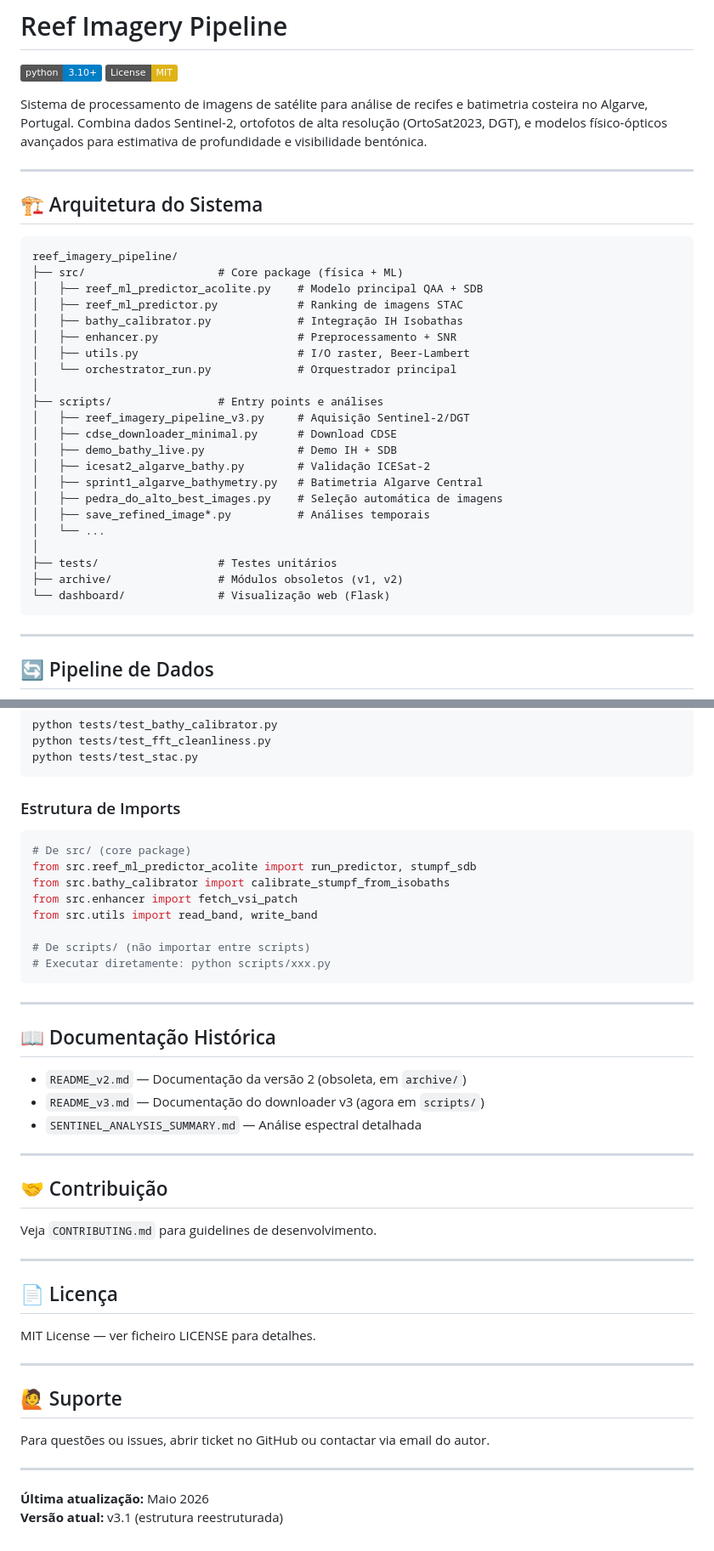
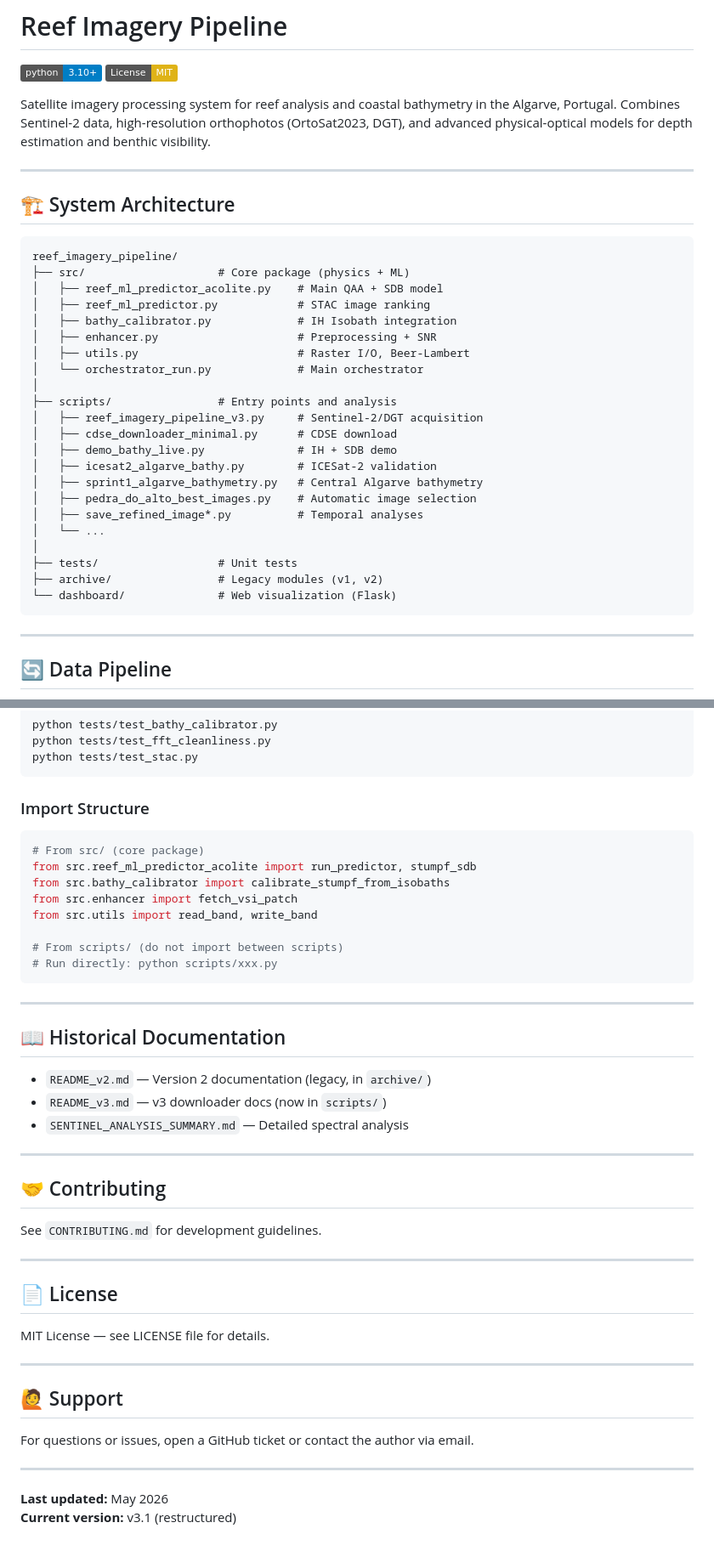
Before and after one commit to 3ruiruirui-sketch/reef-imagery-pipeline, a Markdown page: README.md, 2 parts joined by grey strips. Shown at 85% size. GitHub-like rendering; badges without logos.

````diff
--- a/README.md
+++ b/README.md
@@ -3,40 +3,40 @@
 [![Python 3.10+](https://img.shields.io/badge/python-3.10+-blue.svg)](https://www.python.org/downloads/)
 [![License: MIT](https://img.shields.io/badge/License-MIT-yellow.svg)](https://opensource.org/licenses/MIT)
 
-Sistema de processamento de imagens de satélite para análise de recifes e batimetria costeira no Algarve, Portugal. Combina dados Sentinel-2, ortofotos de alta resolução (OrtoSat2023, DGT), e modelos físico-ópticos avançados para estimativa de profundidade e visibilidade bentónica.
+Satellite imagery processing system for reef analysis and coastal bathymetry in the Algarve, Portugal. Combines Sentinel-2 data, high-resolution orthophotos (OrtoSat2023, DGT), and advanced physical-optical models for depth estimation and benthic visibility.
 
 ---
 
-## 🏗️ Arquitetura do Sistema
+## 🏗️ System Architecture
 
 ```
 reef_imagery_pipeline/
-├── src/                    # Core package (física + ML)
-│   ├── reef_ml_predictor_acolite.py    # Modelo principal QAA + SDB
-│   ├── reef_ml_predictor.py            # Ranking de imagens STAC
-│   ├── bathy_calibrator.py             # Integração IH Isobathas
-│   ├── enhancer.py                     # Preprocessamento + SNR
-│   ├── utils.py                        # I/O raster, Beer-Lambert
-│   └── orchestrator_run.py             # Orquestrador principal
+├── src/                    # Core package (physics + ML)
+│   ├── reef_ml_predictor_acolite.py    # Main QAA + SDB model
+│   ├── reef_ml_predictor.py            # STAC image ranking
+│   ├── bathy_calibrator.py             # IH Isobath integration
+│   ├── enhancer.py                     # Preprocessing + SNR
+│   ├── utils.py                        # Raster I/O, Beer-Lambert
+│   └── orchestrator_run.py             # Main orchestrator
 │
-├── scripts/                # Entry points e análises
-│   ├── reef_imagery_pipeline_v3.py     # Aquisição Sentinel-2/DGT
-│   ├── cdse_downloader_minimal.py      # Download CDSE
-│   ├── demo_bathy_live.py              # Demo IH + SDB
-│   ├── icesat2_algarve_bathy.py        # Validação ICESat-2
-│   ├── sprint1_algarve_bathymetry.py   # Batimetria Algarve Central
-│   ├── pedra_do_alto_best_images.py    # Seleção automática de imagens
-│   ├── save_refined_image*.py          # Análises temporais
+├── scripts/                # Entry points and analysis
+│   ├── reef_imagery_pipeline_v3.py     # Sentinel-2/DGT acquisition
+│   ├── cdse_downloader_minimal.py      # CDSE download
+│   ├── demo_bathy_live.py              # IH + SDB demo
+│   ├── icesat2_algarve_bathy.py        # ICESat-2 validation
+│   ├── sprint1_algarve_bathymetry.py   # Central Algarve bathymetry
+│   ├── pedra_do_alto_best_images.py    # Automatic image selection
+│   ├── save_refined_image*.py          # Temporal analyses
 │   └── ...
 │
-├── tests/                  # Testes unitários
-├── archive/                # Módulos obsoletos (v1, v2)
-└── dashboard/              # Visualização web (Flask)
+├── tests/                  # Unit tests
+├── archive/                # Legacy modules (v1, v2)
+└── dashboard/              # Web visualization (Flask)
 ```
 
 ---
 
-## 🔄 Pipeline de Dados
+## 🔄 Data Pipeline
 
 ```mermaid
 flowchart TB
@@ -257,45 +257,45 @@ python tests/test_fft_cleanliness.py
 python tests/test_stac.py
 ```
 
-### Estrutura de Imports
+### Import Structure
 ```python
-# De src/ (core package)
+# From src/ (core package)
 from src.reef_ml_predictor_acolite import run_predictor, stumpf_sdb
 from src.bathy_calibrator import calibrate_stumpf_from_isobaths
 from src.enhancer import fetch_vsi_patch
 from src.utils import read_band, write_band
 
-# De scripts/ (não importar entre scripts)
-# Executar diretamente: python scripts/xxx.py
+# From scripts/ (do not import between scripts)
+# Run directly: python scripts/xxx.py
 ```
 
 ---
 
-## 📖 Documentação Histórica
+## 📖 Historical Documentation
 
-- `README_v2.md` — Documentação da versão 2 (obsoleta, em `archive/`)
-- `README_v3.md` — Documentação do downloader v3 (agora em `scripts/`)
-- `SENTINEL_ANALYSIS_SUMMARY.md` — Análise espectral detalhada
+- `README_v2.md` — Version 2 documentation (legacy, in `archive/`)
+- `README_v3.md` — v3 downloader docs (now in `scripts/`)
+- `SENTINEL_ANALYSIS_SUMMARY.md` — Detailed spectral analysis
 
 ---
 
-## 🤝 Contribuição
+## 🤝 Contributing
 
-Veja `CONTRIBUTING.md` para guidelines de desenvolvimento.
+See `CONTRIBUTING.md` for development guidelines.
 
 ---
 
-## 📄 Licença
+## 📄 License
 
-MIT License — ver ficheiro LICENSE para detalhes.
+MIT License — see LICENSE file for details.
 
 ---
 
-## 🙋 Suporte
+## 🙋 Support
 
-Para questões ou issues, abrir ticket no GitHub ou contactar via email do autor.
+For questions or issues, open a GitHub ticket or contact the author via email.
 
 ---
 
-**Última atualização:** Maio 2026
-**Versão atual:** v3.1 (estrutura reestruturada)
+**Last updated:** May 2026
+**Current version:** v3.1 (restructured)
````
Also changed, not shown: other parts of README.md (+75 -75 lines).
